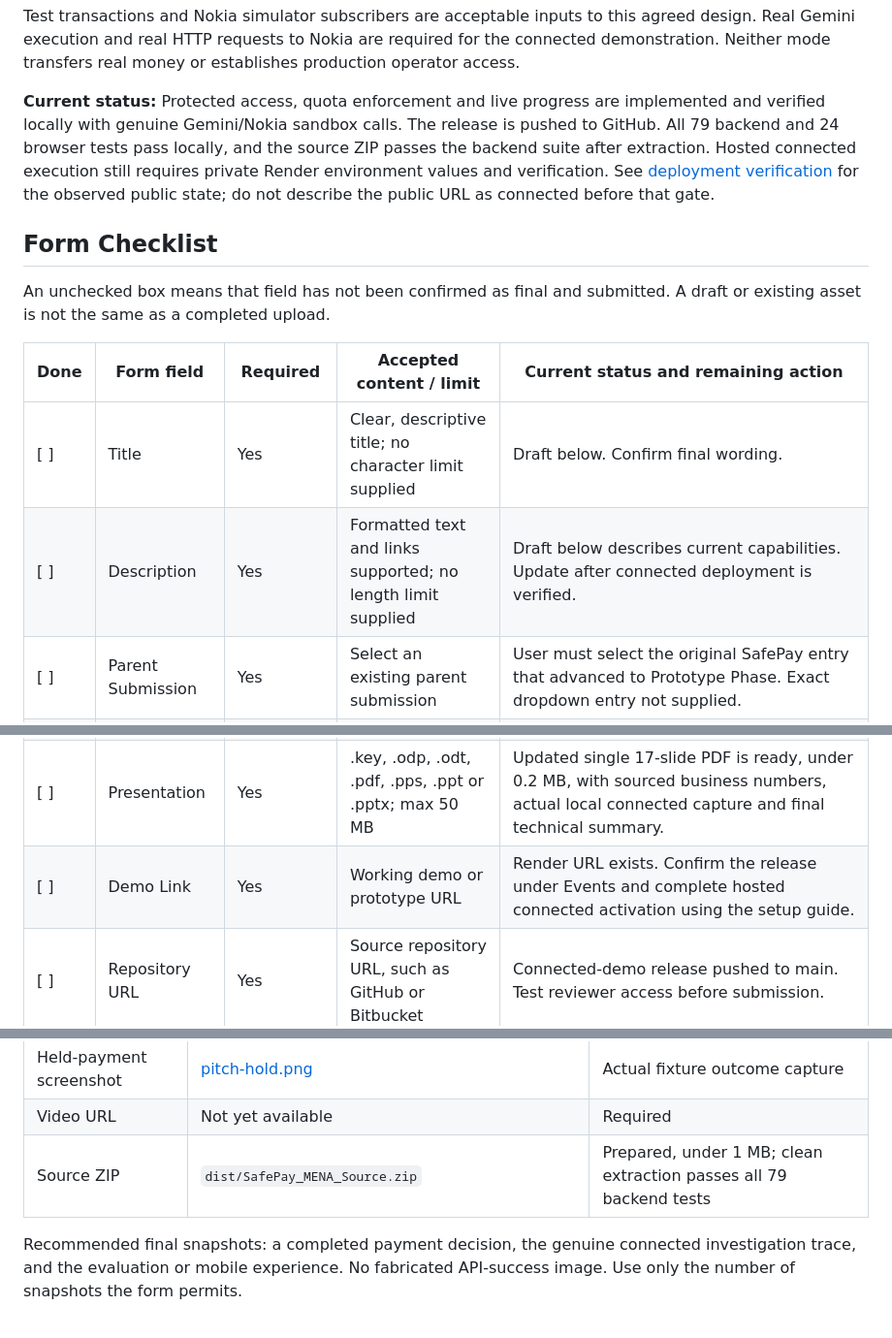
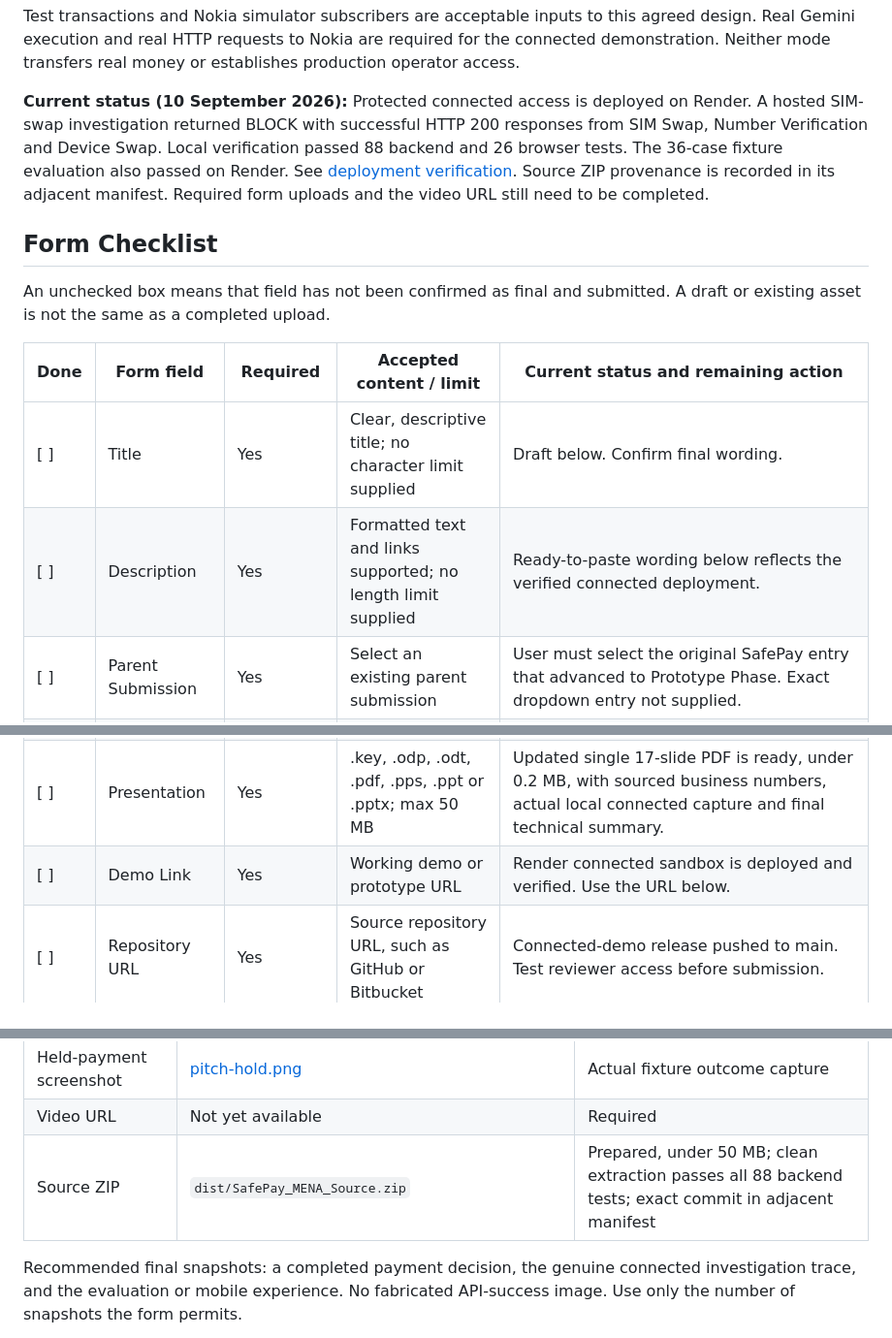
Before and after one commit to karimabdelnabi05/SafePay-MENA, a Markdown page: docs_and_presentations/PROTOTYPE_SUBMISSION_CHECKLIST.md, 3 parts joined by grey strips. Shown at 97% size. Rendered like a GitHub page.

```diff
--- a/docs_and_presentations/PROTOTYPE_SUBMISSION_CHECKLIST.md
+++ b/docs_and_presentations/PROTOTYPE_SUBMISSION_CHECKLIST.md
@@ -19,7 +19,7 @@ The main judge experience must show genuine connected-sandbox execution, not jus
 
 Test transactions and Nokia simulator subscribers are acceptable inputs to this agreed design. Real Gemini execution and real HTTP requests to Nokia are required for the connected demonstration. Neither mode transfers real money or establishes production operator access.
 
-**Current status:** Protected access, quota enforcement and live progress are implemented and verified locally with genuine Gemini/Nokia sandbox calls. The release is pushed to GitHub. All 79 backend and 24 browser tests pass locally, and the source ZIP passes the backend suite after extraction. Hosted connected execution still requires private Render environment values and verification. See [deployment verification](RENDER_VERIFICATION.md) for the observed public state; do not describe the public URL as connected before that gate.
+**Current status (10 September 2026):** Protected connected access is deployed on Render. A hosted SIM-swap investigation returned BLOCK with successful HTTP 200 responses from SIM Swap, Number Verification and Device Swap. Local verification passed 88 backend and 26 browser tests. The 36-case fixture evaluation also passed on Render. See [deployment verification](RENDER_VERIFICATION.md). Source ZIP provenance is recorded in its adjacent manifest. Required form uploads and the video URL still need to be completed.
 
 ## Form Checklist
 
@@ -28,13 +28,13 @@ An unchecked box means that field has not been confirmed as final and submitted.
 | Done | Form field | Required | Accepted content / limit | Current status and remaining action |
 |---|---|---|---|---|
 | [ ] | Title | Yes | Clear, descriptive title; no character limit supplied | Draft below. Confirm final wording. |
-| [ ] | Description | Yes | Formatted text and links supported; no length limit supplied | Draft below describes current capabilities. Update after connected deployment is verified. |
+| [ ] | Description | Yes | Formatted text and links supported; no length limit supplied | Ready-to-paste wording below reflects the verified connected deployment. |
 | [ ] | Parent Submission | Yes | Select an existing parent submission | User must select the original SafePay entry that advanced to Prototype Phase. Exact dropdown entry not supplied. |
 | [ ] | Theme | Yes | Select from the form's available themes | Exact options not supplied. Select the option matching payment fraud / fintech security with Open Gateway and agentic AI; do not invent an option label. |
 | [ ] | Snapshots | No asterisk shown | JPG, JPEG or PNG; up to 3 MB each. Image-count limit not supplied. | Refreshed desktop/mobile and actual local connected-result PNGs are ready; each is under 3 MB. Upload the chosen images. |
 | [ ] | Video URL | Yes | Product demo or pitch video URL | No final hosted video URL recorded. Record the actual connected workflow, publish a reviewer-accessible video and test access. |
 | [ ] | Presentation | Yes | .key, .odp, .odt, .pdf, .pps, .ppt or .pptx; max 50 MB | Updated single 17-slide PDF is ready, under 0.2 MB, with sourced business numbers, actual local connected capture and final technical summary. |
-| [ ] | Demo Link | Yes | Working demo or prototype URL | Render URL exists. Confirm the release under Events and complete hosted connected activation using the setup guide. |
+| [ ] | Demo Link | Yes | Working demo or prototype URL | Render connected sandbox is deployed and verified. Use the URL below. |
 | [ ] | Repository URL | Yes | Source repository URL, such as GitHub or Bitbucket | Connected-demo release pushed to main. Test reviewer access before submission. |
 | [ ] | Source Code | Yes | File upload, e.g. ZIP or APK; max 50 MB | `dist/SafePay_MENA_Source.zip` is prepared and tested after extraction. Its adjacent manifest records the exact commit and SHA-256. Upload the ZIP, not the manifest. |
 | [ ] | Instructions to Run | Yes | Steps reviewers can follow to test the project | Draft below includes the implemented access procedure. Verify hosted connected mode and provide the code privately. |
@@ -79,7 +79,7 @@ After connected deployment is verified, replace the current-public-deployment pa
 | Connected result screenshot | [safepay-connected-result.png](../artifacts/safepay-connected-result.png) | Actual local Gemini/Nokia run, not a hosted-production claim; under 3 MB |
 | Held-payment screenshot | [pitch-hold.png](../artifacts/pitch-hold.png) | Actual fixture outcome capture |
 | Video URL | Not yet available | Required |
-| Source ZIP | `dist/SafePay_MENA_Source.zip` | Prepared, under 1 MB; clean extraction passes all 79 backend tests |
+| Source ZIP | `dist/SafePay_MENA_Source.zip` | Prepared, under 50 MB; clean extraction passes all 88 backend tests; exact commit in adjacent manifest |
 
 Recommended final snapshots: a completed payment decision, the genuine connected investigation trace, and the evaluation or mobile experience. No fabricated API-success image. Use only the number of snapshots the form permits.
 
```
Also changed, not shown: other parts of docs_and_presentations/PROTOTYPE_SUBMISSION_CHECKLIST.md (+12 -12 lines), docs_and_presentations/RENDER_VERIFICATION.md (+8 -0 lines).
